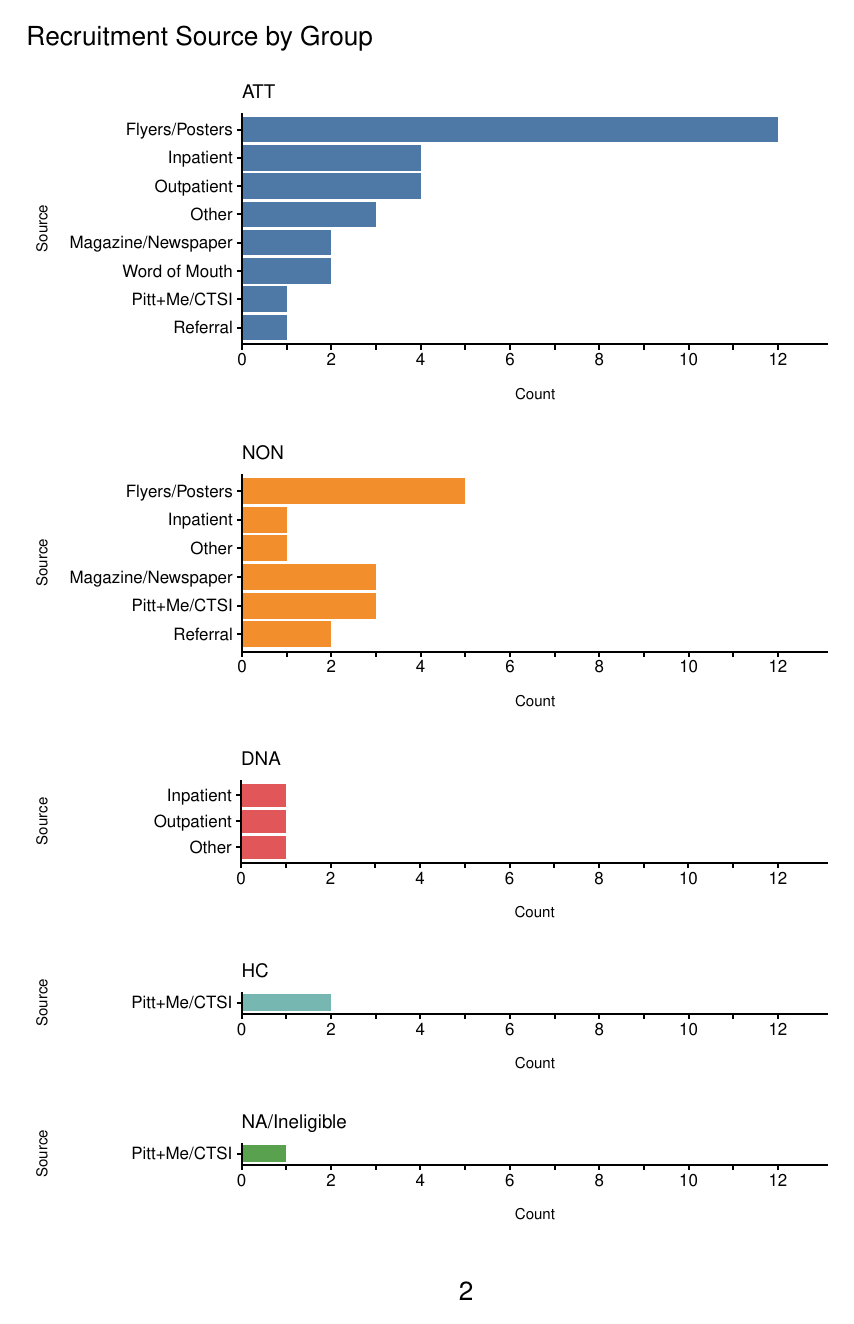
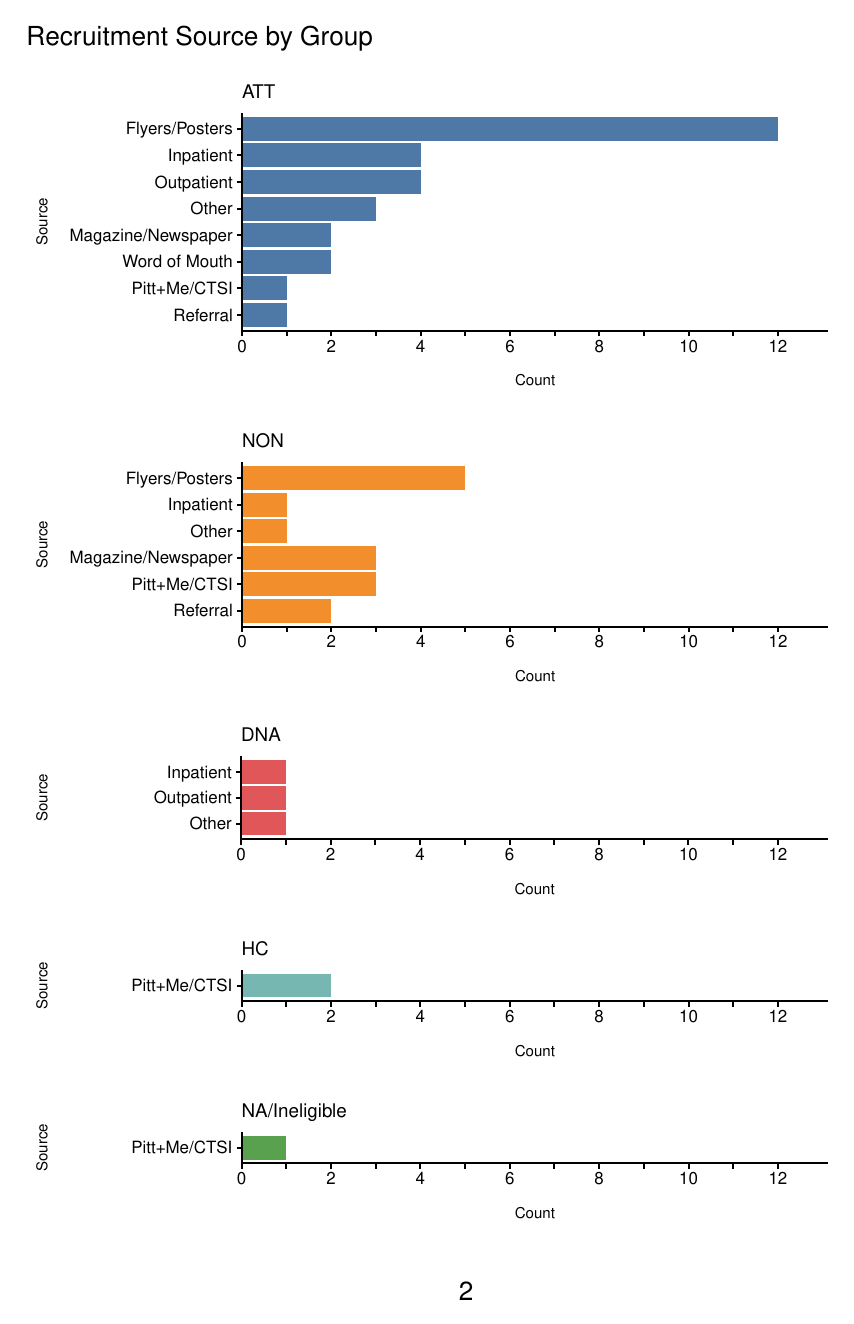
Before and after one commit to AlejandroLeonRomero/Coding_Challenge, an R Markdown document (plots.Rmd): page 2 of 2. The pictures show the output file plots.pdf that the author committed with the source.

Commit message:
Minor changes

````diff
--- a/plots.Rmd
+++ b/plots.Rmd
@@ -117,11 +117,11 @@ gender_plot
 ```
 \newpage
 Recruitment Source by Group
-```{r, echo=FALSE, fig.height=2.5, fig.width=6, fig.align='left'}
+```{r, echo=FALSE, fig.height=2.4, fig.width=6, fig.align='left'}
 ATT_plot
 ```
 
-```{r, echo=FALSE, fig.height=2.1, fig.width=6, fig.align='left'}
+```{r, echo=FALSE, fig.height=2, fig.width=6, fig.align='left'}
 NON_plot
 ```
 
@@ -129,10 +129,10 @@ NON_plot
 DNA_plot
 ```
 
-```{r, echo=FALSE, fig.height=0.95, fig.width=6, fig.align='left'}
+```{r, echo=FALSE, fig.height=1.02, fig.width=6, fig.align='left'}
 HC_plot
 ```
 
-```{r, echo=FALSE, fig.height=0.95, fig.width=6, fig.align='left'}
+```{r, echo=FALSE, fig.height=1.02, fig.width=6, fig.align='left'}
 NA_plot
 ```
````
Also changed, not shown: plots.pdf.
